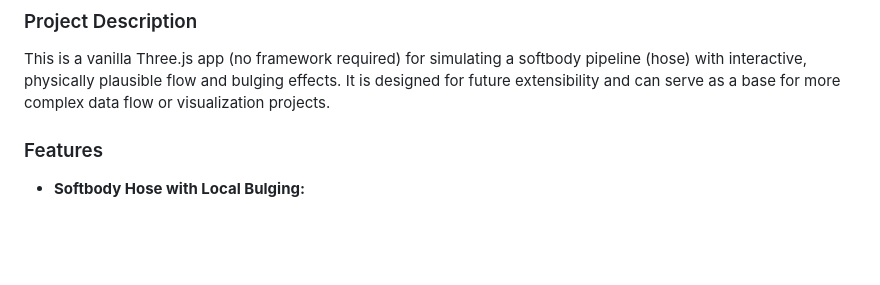
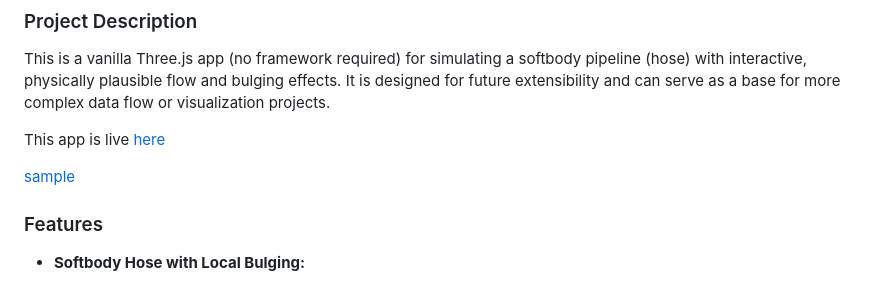
Before and after one commit to Photon1c/Flowveyor, a Markdown page: threejspipeline/README.md, the part around the change. GitHub-like rendering; blank space fills up the shorter version.

```diff
--- a/threejspipeline/README.md
+++ b/threejspipeline/README.md
@@ -5,6 +5,10 @@
 ### Project Description
 
 This is a vanilla Three.js app (no framework required) for simulating a softbody pipeline (hose) with interactive, physically plausible flow and bulging effects. It is designed for future extensibility and can serve as a base for more complex data flow or visualization projects.
+
+This app is live [here](https://workflowpipeline.netlify.app/)
+
+[sample](media/sample.gif)
 
 ### Features
 
```
